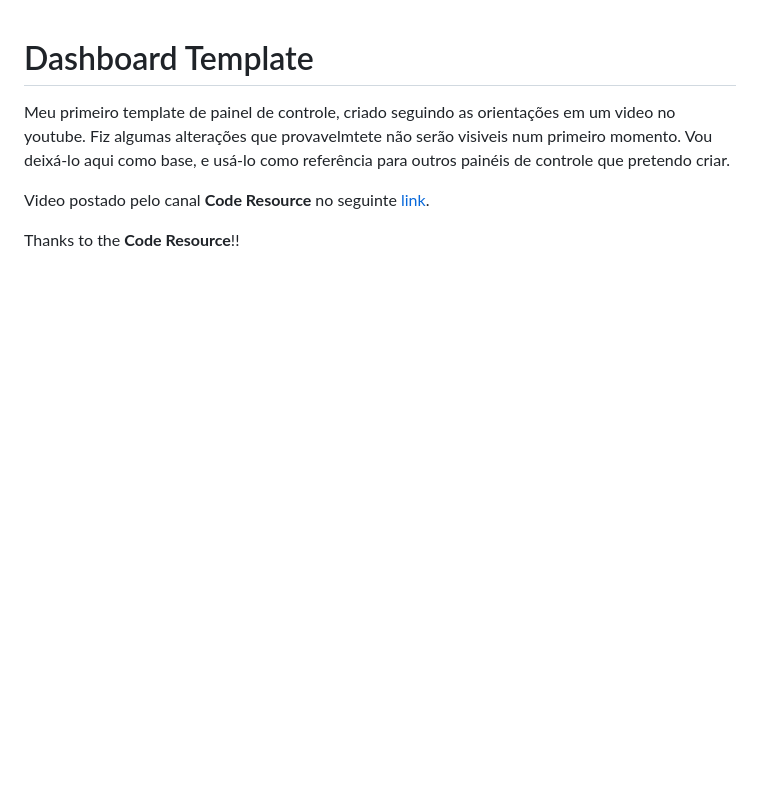
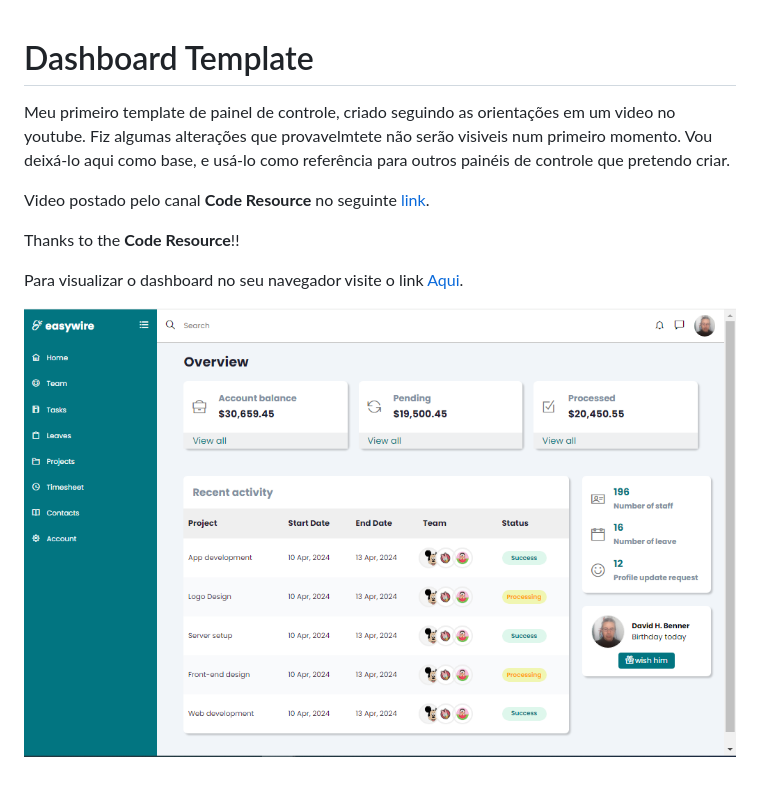
Before and after one commit to Bajan1408/dashboard_template, a Markdown page: README.md, the part around the change. Rendered like a GitHub page; pictures changed too: image.png (added); blank space fills up the shorter version.

Commit message:
update: increases to readme

```diff
--- a/README.md
+++ b/README.md
@@ -5,3 +5,10 @@ Meu primeiro template de painel de controle, criado seguindo as orientações em
 Video postado pelo canal **Code Resource** no seguinte [link](https://www.youtube.com/watch?v=3FJgGw_ESEc).
 
 Thanks to the **Code Resource**!!
+
+
+Para visualizar o dashboard no seu navegador visite o link [Aqui](https://bajan1408.github.io/dashboard_template/).
+
+
+
+![Imagem Ilustrativa](image.png)
```
